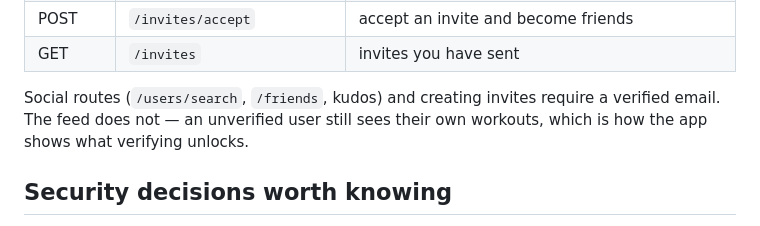
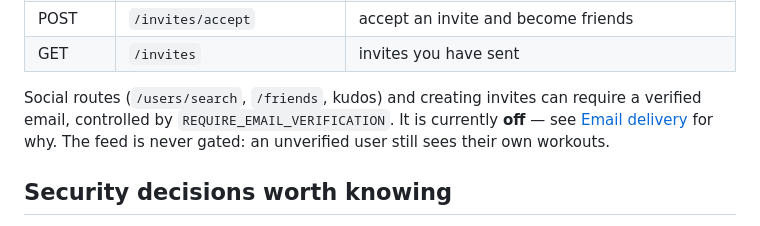
Before and after one commit to GarvMandan/rep-public, a Markdown page: server/README.md, the part around the change. Drawn GitHub-style.

Commit message:
Correct README line that still claimed social routes require verification

```diff
--- a/server/README.md
+++ b/server/README.md
@@ -91,9 +91,10 @@ All authenticated routes take `Authorization: Bearer <token>`.
 | POST | `/invites/accept` | accept an invite and become friends |
 | GET | `/invites` | invites you have sent |
 
-Social routes (`/users/search`, `/friends`, kudos) and creating invites require
-a verified email. The feed does not — an unverified user still sees their own
-workouts, which is how the app shows what verifying unlocks.
+Social routes (`/users/search`, `/friends`, kudos) and creating invites can
+require a verified email, controlled by `REQUIRE_EMAIL_VERIFICATION`. It is
+currently **off** — see [Email delivery](#email-delivery) for why. The feed is
+never gated: an unverified user still sees their own workouts.
 
 ## Security decisions worth knowing
 
```
